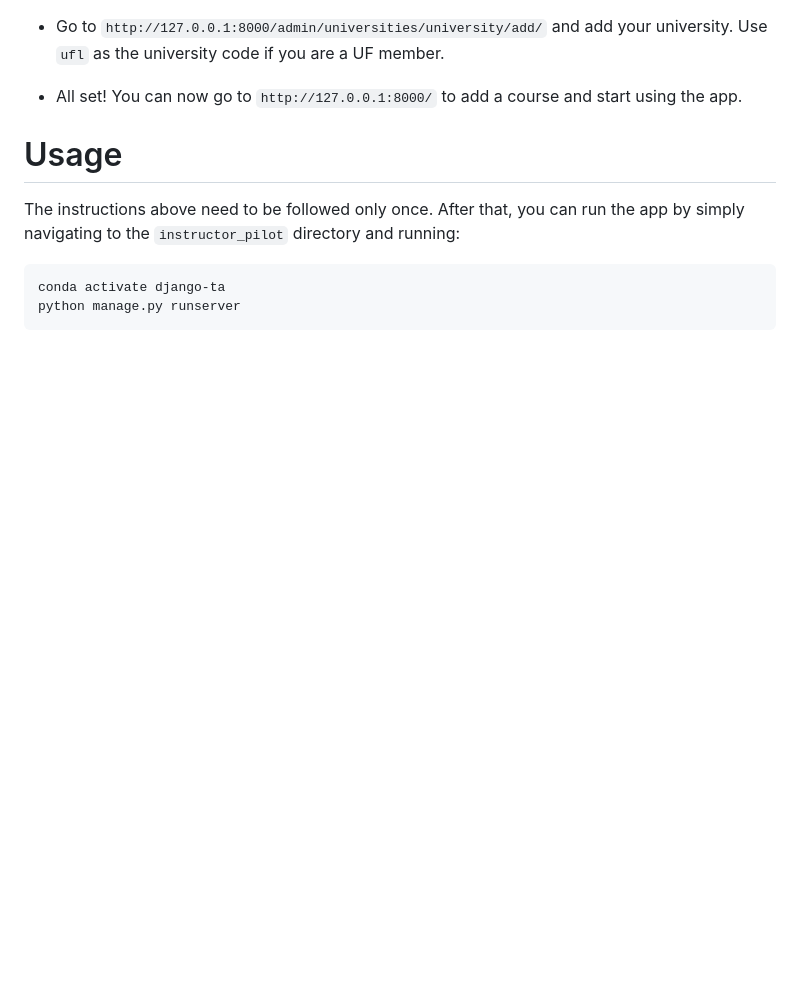
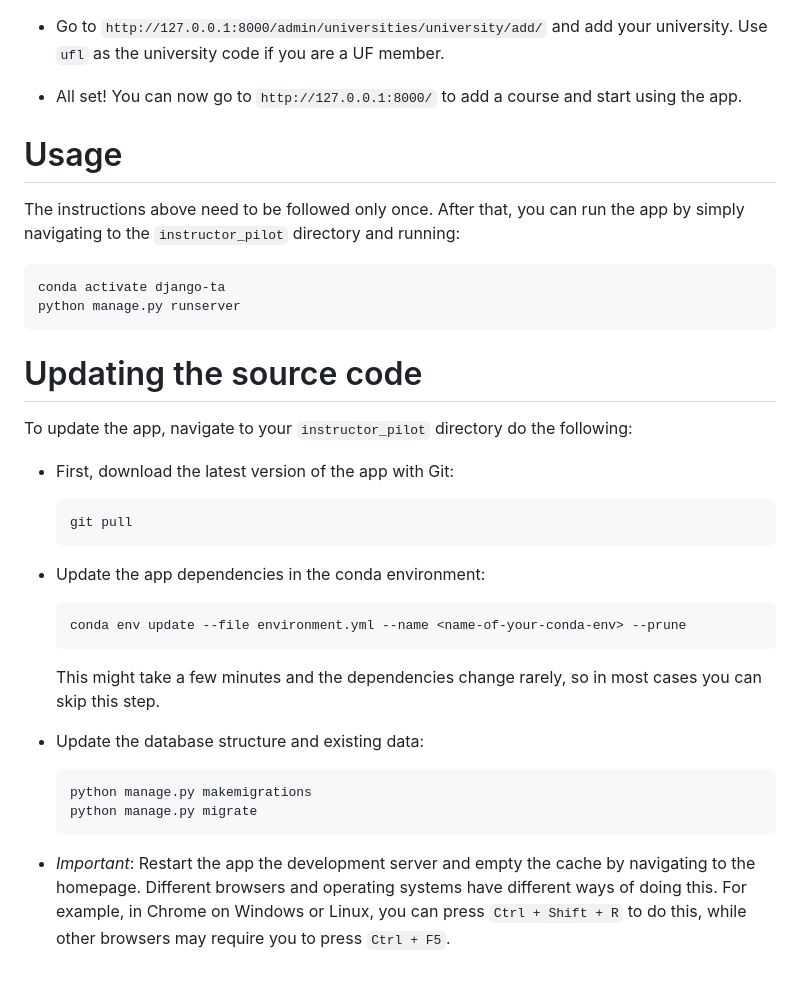
Before and after one commit to IonMich/instructor_pilot, a Markdown page: README.md, the part around the change. Drawn GitHub-style; blank space fills up the shorter version.

Commit message:
Add update instructions

````diff
--- a/README.md
+++ b/README.md
@@ -72,3 +72,29 @@ The instructions above need to be followed only once. After that, you can run th
    conda activate django-ta
    python manage.py runserver
    ```
+
+# Updating the source code
+
+To update the app, navigate to your `instructor_pilot` directory do the following:
+
+- First, download the latest version of the app with Git:
+
+   ```shell
+   git pull
+   ```
+
+- Update the app dependencies in the conda environment:
+
+   ```shell
+   conda env update --file environment.yml --name <name-of-your-conda-env> --prune
+   ```
+
+   This might take a few minutes and the dependencies change rarely, so in most cases you can skip this step.
+- Update the database structure and existing data:
+
+   ```shell
+   python manage.py makemigrations
+   python manage.py migrate
+   ```
+
+- *Important*: Restart the app the development server and empty the cache by navigating to the homepage. Different browsers and operating systems have different ways of doing this. For example, in Chrome on Windows or Linux, you can press `Ctrl + Shift + R` to do this, while other browsers may require you to press `Ctrl + F5`.
````
